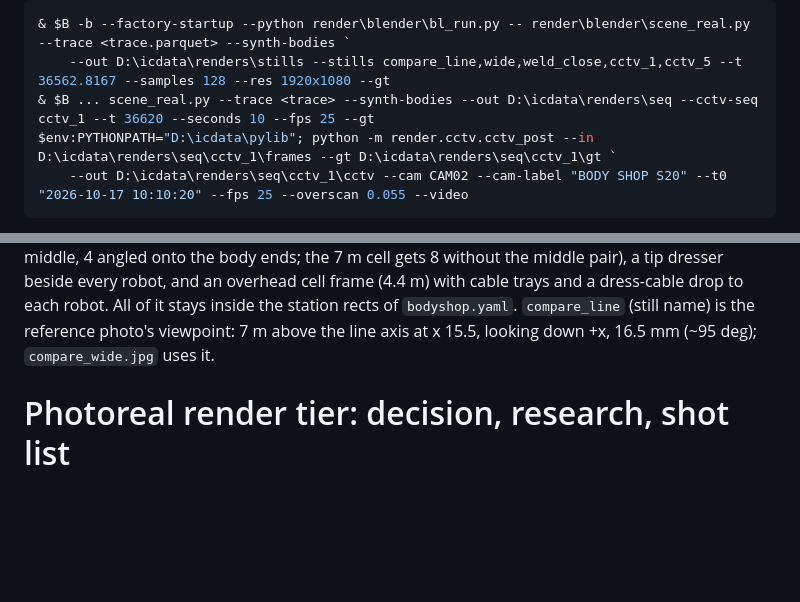
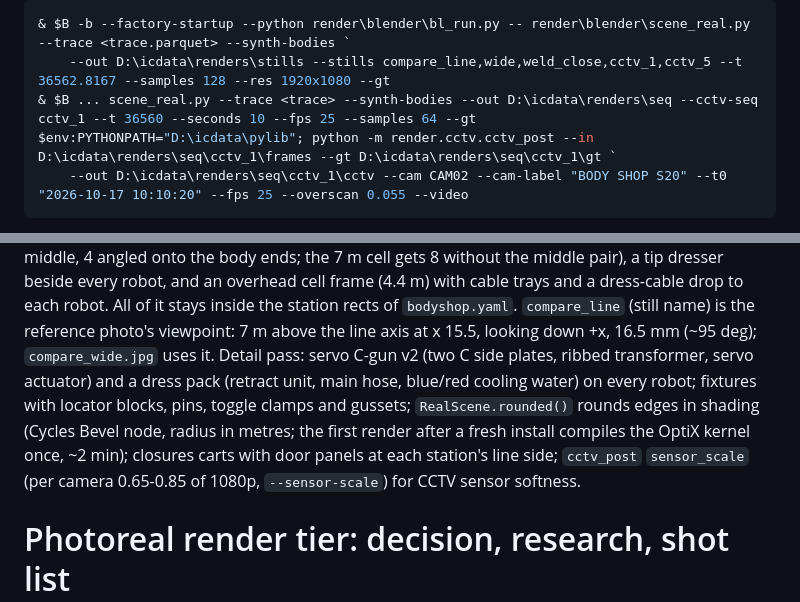
Before and after one commit to Alexanderis1/intercycle, a Markdown page: docs/RENDER.md, 2 parts joined by grey strips. Drawn GitHub-style; blank space fills up the shorter version.

Commit message:
X: RENDER.md: detail pass (guns, dress packs, fixtures, rounded edges, carts, CCTV sensor softness), sequence command
Co-Authored-By: Claude Opus 5.5 (1M context) <noreply@anthropic.com>

````diff
--- a/docs/RENDER.md
+++ b/docs/RENDER.md
@@ -25,7 +25,7 @@ Commands (repo root, PowerShell; `$B` = `C:\Program Files\Blender Foundation\Ble
 ```powershell
 & $B -b --factory-startup --python render\blender\bl_run.py -- render\blender\scene_real.py --trace <trace.parquet> --synth-bodies `
     --out D:\icdata\renders\stills --stills compare_line,wide,weld_close,cctv_1,cctv_5 --t 36562.8167 --samples 128 --res 1920x1080 --gt
-& $B ... scene_real.py --trace <trace> --synth-bodies --out D:\icdata\renders\seq --cctv-seq cctv_1 --t 36620 --seconds 10 --fps 25 --gt
+& $B ... scene_real.py --trace <trace> --synth-bodies --out D:\icdata\renders\seq --cctv-seq cctv_1 --t 36560 --seconds 10 --fps 25 --samples 64 --gt
 $env:PYTHONPATH="D:\icdata\pylib"; python -m render.cctv.cctv_post --in D:\icdata\renders\seq\cctv_1\frames --gt D:\icdata\renders\seq\cctv_1\gt `
     --out D:\icdata\renders\seq\cctv_1\cctv --cam CAM02 --cam-label "BODY SHOP S20" --t0 "2026-10-17 10:10:20" --fps 25 --overscan 0.055 --video
 ```
@@ -43,6 +43,11 @@ cell gets 8 without the middle pair), a tip dresser beside every robot, and an o
 trays and a dress-cable drop to each robot. All of it stays inside the station rects of `bodyshop.yaml`.
 `compare_line` (still name) is the reference photo's viewpoint: 7 m above the line axis at x 15.5, looking down +x, 16.5 mm
 (~95 deg); `compare_wide.jpg` uses it.
+Detail pass: servo C-gun v2 (two C side plates, ribbed transformer, servo actuator) and a dress pack (retract unit, main
+hose, blue/red cooling water) on every robot; fixtures with locator blocks, pins, toggle clamps and gussets;
+`RealScene.rounded()` rounds edges in shading (Cycles Bevel node, radius in metres; the first render after a fresh install
+compiles the OptiX kernel once, ~2 min); closures carts with door panels at each station's line side; `cctv_post`
+`sensor_scale` (per camera 0.65-0.85 of 1080p, `--sensor-scale`) for CCTV sensor softness.
 
 # Photoreal render tier: decision, research, shot list
 
````
